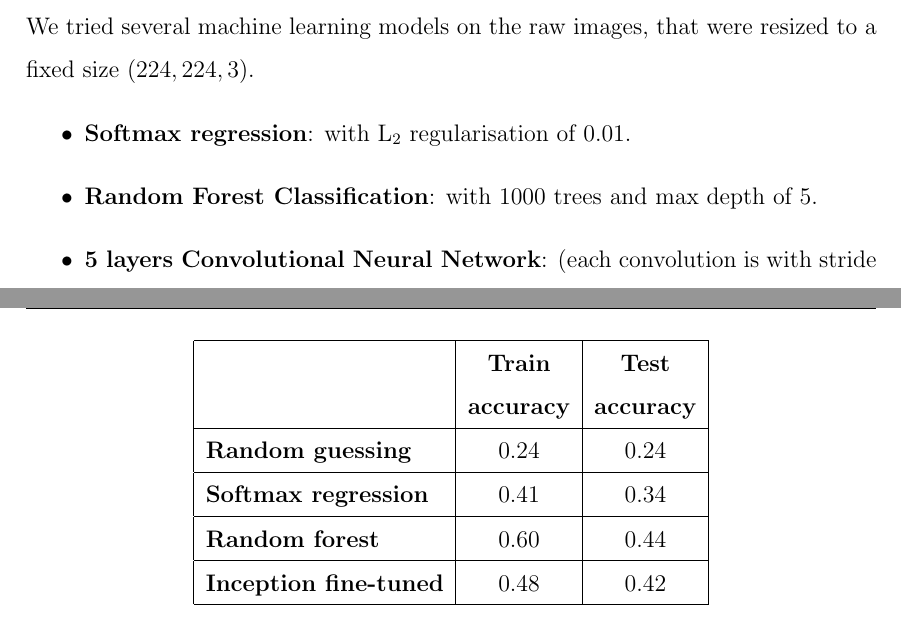
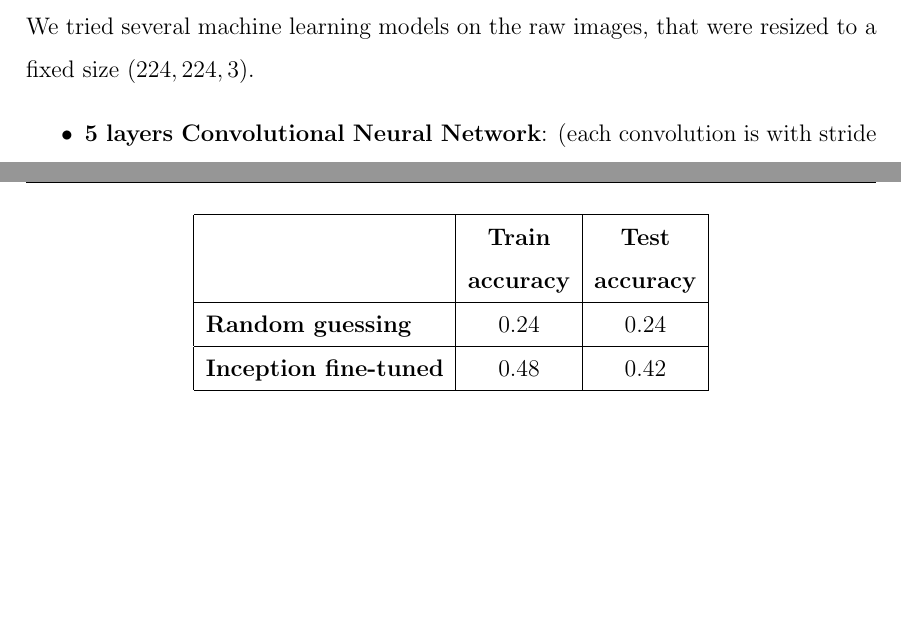
Before and after one commit to anthonyhu/tumblr-emotions, a LaTeX thesis (Thesis/thesis.tex, which reads Thesis/chapter3.tex): two parts of pages 23 and 24 of 50, joined at a grey line, cut so that both start at the same text, the shorter picture padded with empty space. Compiled offline with pdfLaTeX.

Commit message:
Removed sklearn models

```diff
--- a/Thesis/chapter3.tex
+++ b/Thesis/chapter3.tex
@@ -206,8 +206,8 @@ In our model, we got rid of the last linear layer and replaced it with another l
 \section{Results}
 Are the images enough to accurately determine the emotion conveyed by the user? We tried several machine learning models on the raw images, that were resized to a fixed size $(224, 224, 3)$.
 \begin{itemize}
-    \item \textbf{Softmax regression}: with $\text{L}_2$ regularisation of $0.01$.
-    \item \textbf{Random Forest Classification}: with $1000$ trees and max depth of $5$.
+   %\item \textbf{Softmax regression}: with $\text{L}_2$ regularisation of $0.01$.
+    %\item \textbf{Random Forest Classification}: with $1000$ trees and max depth of $5$.
     \item \textbf{5 layers Convolutional Neural Network}: (each convolution is with stride 1, zero-padding to keep image size and followed by ReLU)
     \begin{itemize}[topsep=0pt]
         \itemsep-1em
@@ -249,8 +249,8 @@ And the results:
     & \textbf{Train} & \textbf{Test} \\
     & \textbf{accuracy} & \textbf{accuracy} \\ \hline
     \textbf{Random guessing} & 0.24 & 0.24 \\ \hline
-    \textbf{Softmax regression} & 0.41 & 0.34 \\ \hline
-    \textbf{Random forest}  & 0.60 & 0.44\\ \hline
+    %\textbf{Softmax regression} & 0.41 & 0.34 \\ \hline
+    %\textbf{Random forest}  & 0.60 & 0.44\\ \hline
     %\textbf{5 layers ConvNet}  &  &\\ \hline
     \textbf{Inception fine-tuned}  & 0.48 & 0.42 \\
     \hline
```
Also changed, not shown: Thesis/chapter3.tex (4 more changed lines).
